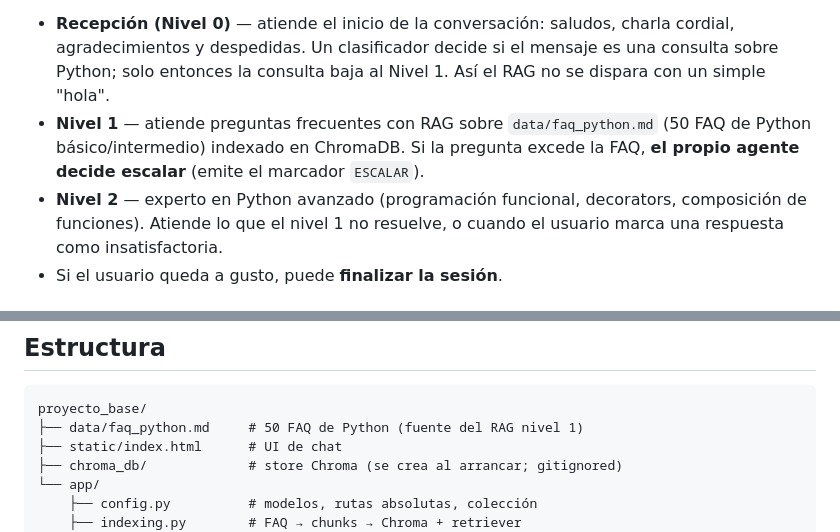
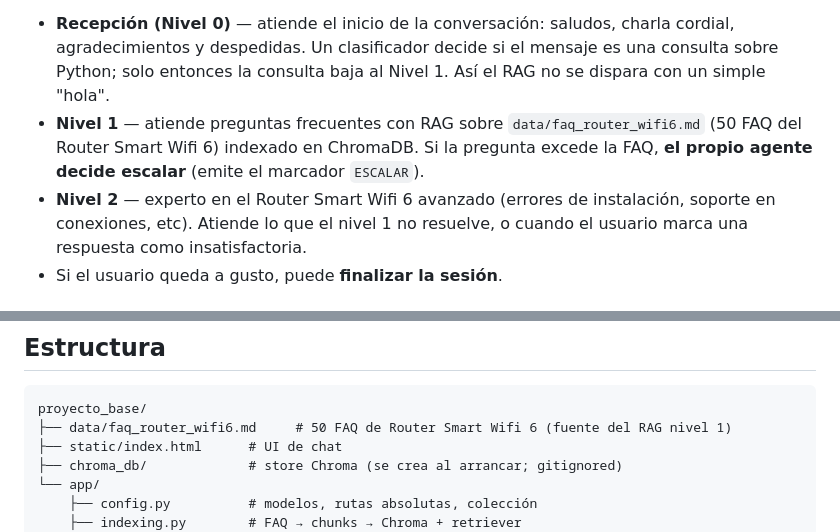
Before and after one commit to ProyectoEsplai/CustomerSupportProject, a Markdown page: README.md, 2 parts joined by grey strips. GitHub-like rendering.

Commit message:
rename faq path to our product Router Smart Wifi 6

````diff
--- a/README.md
+++ b/README.md
@@ -8,11 +8,10 @@ Python con **recepción + escalado en niveles**.
   cordial, agradecimientos y despedidas. Un clasificador decide si el mensaje es
   una consulta sobre Python; solo entonces la consulta baja al Nivel 1. Así el
   RAG no se dispara con un simple "hola".
-- **Nivel 1** — atiende preguntas frecuentes con RAG sobre `data/faq_python.md`
-  (50 FAQ de Python básico/intermedio) indexado en ChromaDB. Si la pregunta
+- **Nivel 1** — atiende preguntas frecuentes con RAG sobre `data/faq_router_wifi6.md`
+  (50 FAQ del Router Smart Wifi 6) indexado en ChromaDB. Si la pregunta
   excede la FAQ, **el propio agente decide escalar** (emite el marcador `ESCALAR`).
-- **Nivel 2** — experto en Python avanzado (programación funcional, decorators,
-  composición de funciones). Atiende lo que el nivel 1 no resuelve, o cuando el
+- **Nivel 2** — experto en el Router Smart Wifi 6 avanzado (errores de instalación, soporte en conexiones, etc). Atiende lo que el nivel 1 no resuelve, o cuando el
   usuario marca una respuesta como insatisfactoria.
 - Si el usuario queda a gusto, puede **finalizar la sesión**.
 
@@ -64,7 +63,7 @@ crea una sesión nueva y devuelve su id.
 
 ```
 proyecto_base/
-├── data/faq_python.md     # 50 FAQ de Python (fuente del RAG nivel 1)
+├── data/faq_router_wifi6.md     # 50 FAQ de Router Smart Wifi 6 (fuente del RAG nivel 1)
 ├── static/index.html      # UI de chat
 ├── chroma_db/             # store Chroma (se crea al arrancar; gitignored)
 └── app/
````
